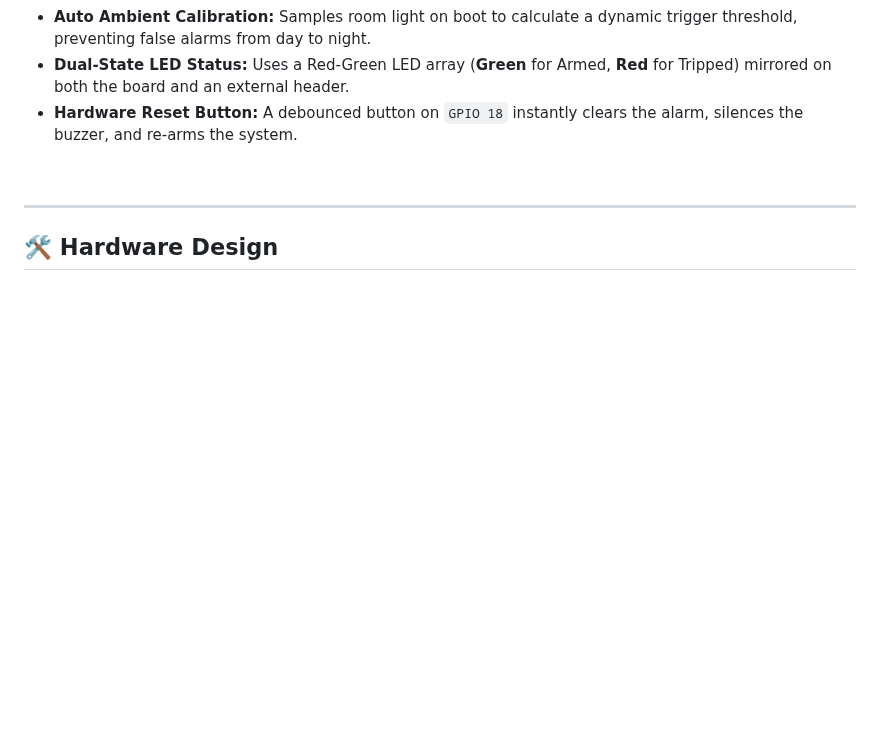
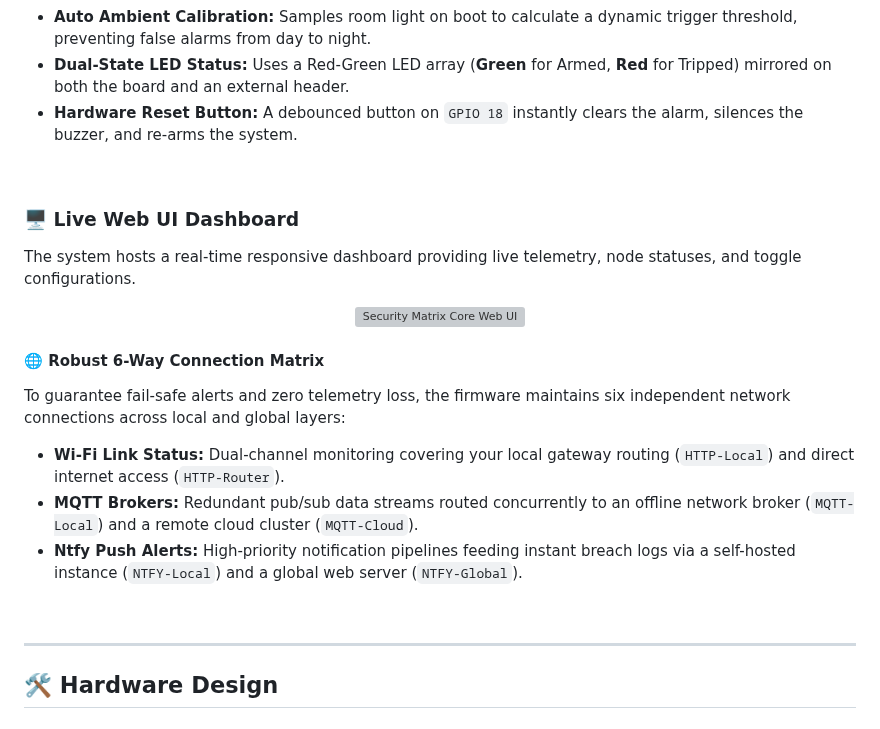
Before and after one commit to JaswantBhartiya/esp32-laser-security, a Markdown page: README.md, the part around the change. Drawn GitHub-style; blank space fills up the shorter version; grey boxes are pictures that could not be loaded.

Commit message:
Enhance README with web UI and connection matrix info
Added details about the live web UI dashboard and connection matrix.

```diff
--- a/README.md
+++ b/README.md
@@ -49,6 +49,21 @@ A professional, budget-friendly embedded security system built around a custom P
 * **Auto Ambient Calibration:** Samples room light on boot to calculate a dynamic trigger threshold, preventing false alarms from day to night.
 * **Dual-State LED Status:** Uses a Red-Green LED array (**Green** for Armed, **Red** for Tripped) mirrored on both the board and an external header.
 * **Hardware Reset Button:** A debounced button on `GPIO 18` instantly clears the alarm, silences the buzzer, and re-arms the system.
+
+<br>
+
+### 🖥️ Live Web UI Dashboard
+The system hosts a real-time responsive dashboard providing live telemetry, node statuses, and toggle configurations.
+
+<div align="center">
+  <img src="./assets/webui_dashboard.png" width="850" alt="Security Matrix Core Web UI">
+</div>
+
+#### 🌐 Robust 6-Way Connection Matrix
+To guarantee fail-safe alerts and zero telemetry loss, the firmware maintains six independent network connections across local and global layers:
+* **Wi-Fi Link Status:** Dual-channel monitoring covering your local gateway routing (`HTTP-Local`) and direct internet access (`HTTP-Router`).
+* **MQTT Brokers:** Redundant pub/sub data streams routed concurrently to an offline network broker (`MQTT-Local`) and a remote cloud cluster (`MQTT-Cloud`).
+* **Ntfy Push Alerts:** High-priority notification pipelines feeding instant breach logs via a self-hosted instance (`NTFY-Local`) and a global web server (`NTFY-Global`).
 
 <br>
 
```
